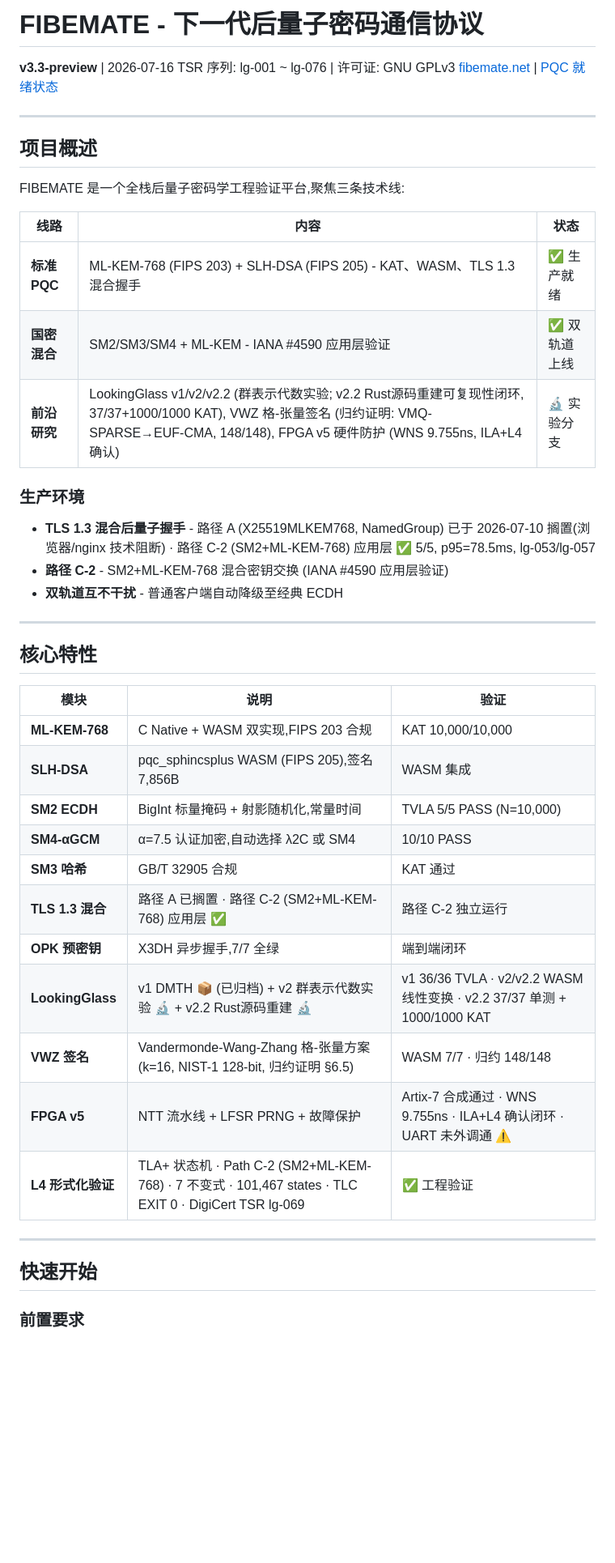
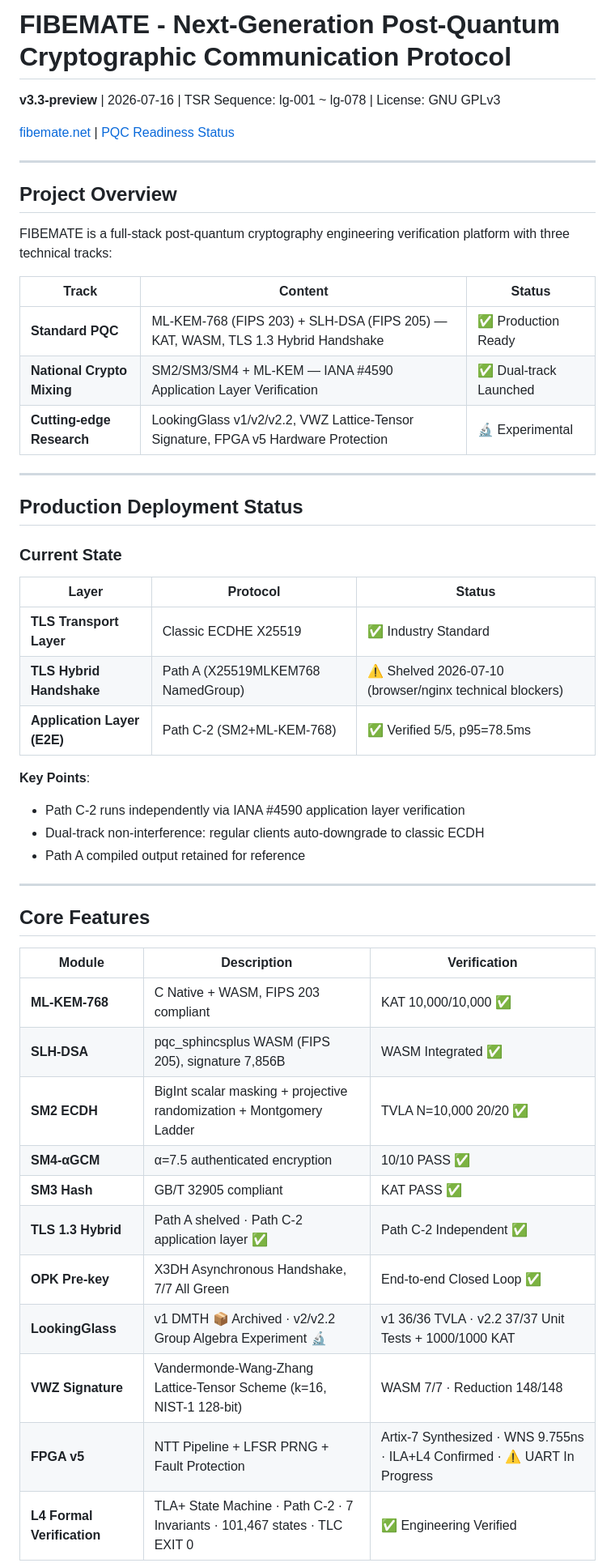
Before and after one commit to Lennonhaha/fibemate, a Markdown page: README.md, the part around one of its changes. Shown at 81% size. Rendered like a GitHub page; blank space fills up the shorter version.

```diff
--- a/README.md
+++ b/README.md
@@ -1,47 +1,53 @@
-# FIBEMATE - 下一代后量子密码通信协议
+# FIBEMATE - Next-Generation Post-Quantum Cryptographic Communication Protocol
 
-**v3.3-preview** | 2026-07-16
-TSR 序列: lg-001 ~ lg-076 | 许可证: GNU GPLv3
-[fibemate.net](https://fibemate.net) | [PQC 就绪状态](https://fibemate.net/docs/pqc-readiness.html)
+**v3.3-preview** | 2026-07-16 | TSR Sequence: lg-001 ~ lg-078 | License: GNU GPLv3
+
+[fibemate.net](https://fibemate.net) | [PQC Readiness Status](https://fibemate.net/docs/pqc-readiness.html)
 
 ---
 
-## 项目概述
+## Project Overview
 
-FIBEMATE 是一个全栈后量子密码学工程验证平台,聚焦三条技术线:
+FIBEMATE is a full-stack post-quantum cryptography engineering verification platform with three technical tracks:
 
-| 线路 | 内容 | 状态 |
-|------|------|------|
-| **标准 PQC** | ML-KEM-768 (FIPS 203) + SLH-DSA (FIPS 205) - KAT、WASM、TLS 1.3 混合握手 | ✅ 生产就绪 |
-| **国密混合** | SM2/SM3/SM4 + ML-KEM - IANA #4590 应用层验证 | ✅ 双轨道上线 |
-| **前沿研究** | LookingGlass v1/v2/v2.2 (群表示代数实验; v2.2 Rust源码重建可复现性闭环, 37/37+1000/1000 KAT), VWZ 格-张量签名 (归约证明: VMQ-SPARSE→EUF-CMA, 148/148), FPGA v5 硬件防护 (WNS 9.755ns, ILA+L4 确认) | 🔬 实验分支 |
-
-### 生产环境
-
-- **TLS 1.3 混合后量子握手** - 路径 A (X25519MLKEM768, NamedGroup) 已于 2026-07-10 搁置(浏览器/nginx 技术阻断) · 路径 C-2 (SM2+ML-KEM-768) 应用层 ✅ 5/5, p95=78.5ms, lg-053/lg-057
-- **路径 C-2** - SM2+ML-KEM-768 混合密钥交换 (IANA #4590 应用层验证)
-- **双轨道互不干扰** - 普通客户端自动降级至经典 ECDH
+| Track | Content | Status |
+|-------|---------|--------|
+| **Standard PQC** | ML-KEM-768 (FIPS 203) + SLH-DSA (FIPS 205) — KAT, WASM, TLS 1.3 Hybrid Handshake | ✅ Production Ready |
+| **National Crypto Mixing** | SM2/SM3/SM4 + ML-KEM — IANA #4590 Application Layer Verification | ✅ Dual-track Launched |
+| **Cutting-edge Research** | LookingGlass v1/v2/v2.2, VWZ Lattice-Tensor Signature, FPGA v5 Hardware Protection | 🔬 Experimental |
 
 ---
 
-## 核心特性
+## Production Deployment Status
 
-| 模块 | 说明 | 验证 |
-|------|------|------|
-| **ML-KEM-768** | C Native + WASM 双实现,FIPS 203 合规 | KAT 10,000/10,000 |
-| **SLH-DSA** | pqc_sphincsplus WASM (FIPS 205),签名 7,856B | WASM 集成 |
-| **SM2 ECDH** | BigInt 标量掩码 + 射影随机化,常量时间 | TVLA 5/5 PASS (N=10,000) |
-| **SM4-αGCM** | α=7.5 认证加密,自动选择 λ2C 或 SM4 | 10/10 PASS |
-| **SM3 哈希** | GB/T 32905 合规 | KAT 通过 |
-| **TLS 1.3 混合** | 路径 A 已搁置 · 路径 C-2 (SM2+ML-KEM-768) 应用层 ✅ | 路径 C-2 独立运行 |
-| **OPK 预密钥** | X3DH 异步握手,7/7 全绿 | 端到端闭环 |
-| **LookingGlass** | v1 DMTH 📦 (已归档) + v2 群表示代数实验 🔬 + v2.2 Rust源码重建 🔬 | v1 36/36 TVLA · v2/v2.2 WASM 线性变换 · v2.2 37/37 单测 + 1000/1000 KAT |
-| **VWZ 签名** | Vandermonde-Wang-Zhang 格-张量方案 (k=16, NIST-1 128-bit, 归约证明 §6.5) | WASM 7/7 · 归约 148/148 |
-| **FPGA v5** | NTT 流水线 + LFSR PRNG + 故障保护 | Artix-7 合成通过 · WNS 9.755ns · ILA+L4 确认闭环 · UART 未外调通 ⚠️ |
-| **L4 形式化验证** | TLA+ 状态机 · Path C-2 (SM2+ML-KEM-768) · 7 不变式 · 101,467 states · TLC EXIT 0 · DigiCert TSR lg-069 | ✅ 工程验证 |
+### Current State
+
+| Layer | Protocol | Status |
+|-------|----------|--------|
+| **TLS Transport Layer** | Classic ECDHE X25519 | ✅ Industry Standard |
+| **TLS Hybrid Handshake** | Path A (X25519MLKEM768 NamedGroup) | ⚠️ Shelved 2026-07-10 (browser/nginx technical blockers) |
+| **Application Layer (E2E)** | Path C-2 (SM2+ML-KEM-768) | ✅ Verified 5/5, p95=78.5ms |
+
+**Key Points**:
+- Path C-2 runs independently via IANA #4590 application layer verification
+- Dual-track non-interference: regular clients auto-downgrade to classic ECDH
+- Path A compiled output retained for reference
 
 ---
 
-## 快速开始
+## Core Features
 
-### 前置要求
+| Module | Description | Verification |
+|--------|-------------|--------------|
+| **ML-KEM-768** | C Native + WASM, FIPS 203 compliant | KAT 10,000/10,000 ✅ |
+| **SLH-DSA** | pqc_sphincsplus WASM (FIPS 205), signature 7,856B | WASM Integrated ✅ |
+| **SM2 ECDH** | BigInt scalar masking + projective randomization + Montgomery Ladder | TVLA N=10,000 20/20 ✅ |
+| **SM4-αGCM** | α=7.5 authenticated encryption | 10/10 PASS ✅ |
+| **SM3 Hash** | GB/T 32905 compliant | KAT PASS ✅ |
+| **TLS 1.3 Hybrid** | Path A shelved · Path C-2 application layer ✅ | Path C-2 Independent ✅ |
+| **OPK Pre-key** | X3DH Asynchronous Handshake, 7/7 All Green | End-to-end Closed Loop ✅ |
+| **LookingGlass** | v1 DMTH 📦 Archived · v2/v2.2 Group Algebra Experiment 🔬 | v1 36/36 TVLA · v2.2 37/37 Unit Tests + 1000/1000 KAT |
+| **VWZ Signature** | Vandermonde-Wang-Zhang Lattice-Tensor Scheme (k=16, NIST-1 128-bit) | WASM 7/7 · Reduction 148/148 |
+| **FPGA v5** | NTT Pipeline + LFSR PRNG + Fault Protection | Artix-7 Synthesized · WNS 9.755ns · ILA+L4 Confirmed · ⚠️ UART In Progress |
+| **L4 Formal Verification** | TLA+ State Machine · Path C-2 · 7 Invariants · 101,467 states · TLC EXIT 0 | ✅ Engineering Verified |
+
```
Also changed, not shown: other parts of README.md (+78 -63 lines).
